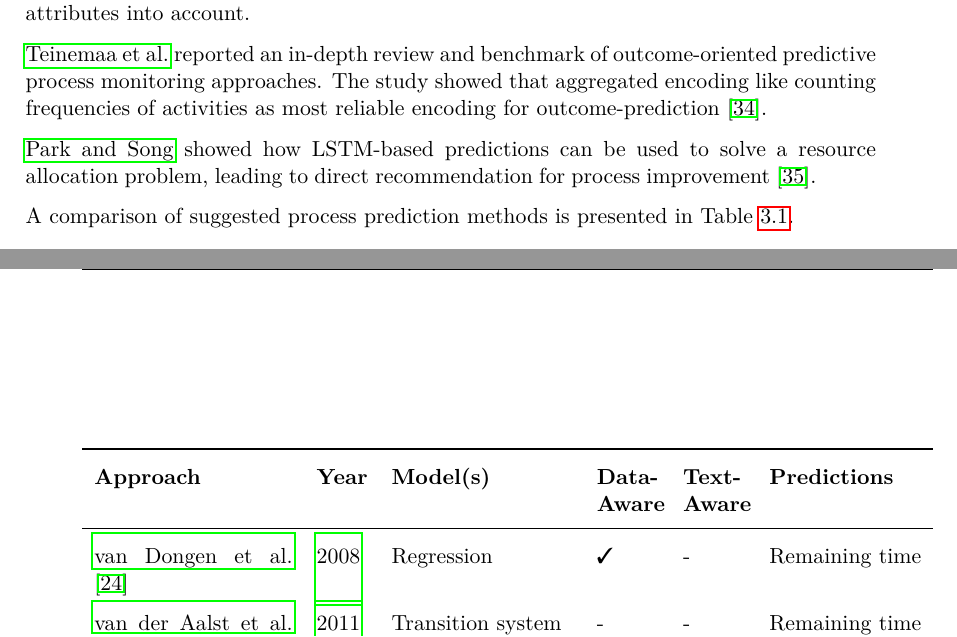
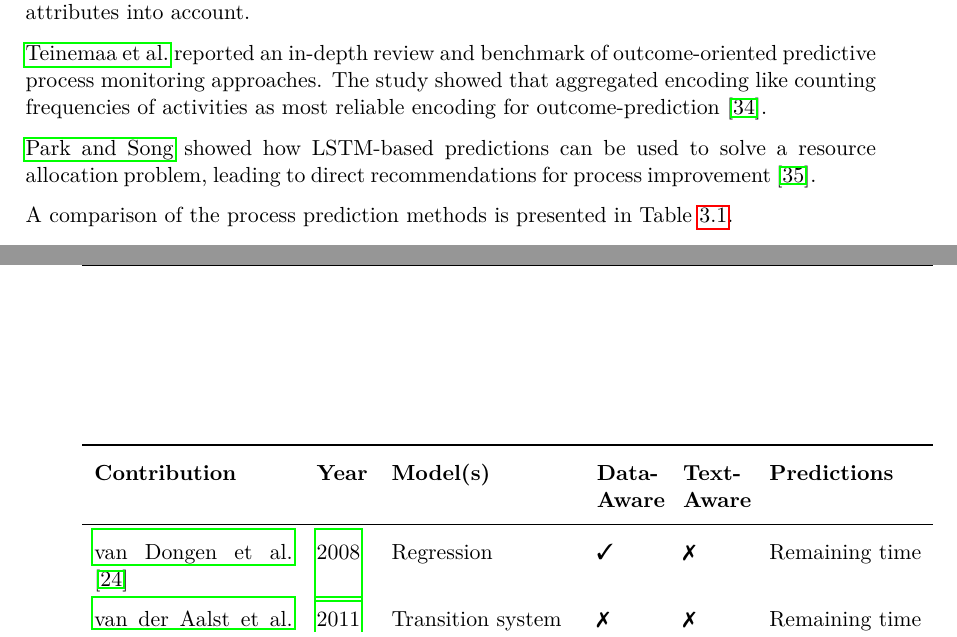
Before and after one commit to davidgeorgi/thesis, a LaTeX thesis (thesis/main.tex, which reads thesis/chapters/related_work.tex): two parts of pages 14 and 15 of 30, joined at a grey line, cut so that both start at the same text. Compiled offline with pdfLaTeX.

Commit message:
Minor optimizations for chapter 3

```diff
--- a/thesis/chapters/related_work.tex
+++ b/thesis/chapters/related_work.tex
@@ -35,39 +35,40 @@ Furthermore, they enhance the approach in  \cite{DBLP:journals/is/AalstSS11} by
 \citeauthor{DBLP:journals/tkdd/TeinemaaDRM19} reported an in-depth review and benchmark of outcome-oriented predictive process monitoring approaches.
 The study showed that aggregated encoding like counting frequencies of activities as most reliable encoding for outcome-prediction \cite{DBLP:journals/tkdd/TeinemaaDRM19}.
 
-\citeauthor{DBLP:conf/icpm/ParkS19} showed how LSTM-based predictions can be used to solve a resource allocation problem, leading to direct recommendation for process improvement \cite{DBLP:conf/icpm/ParkS19}.
+\citeauthor{DBLP:conf/icpm/ParkS19} showed how LSTM-based predictions can be used to solve a resource allocation problem, leading to direct recommendations for process improvement \cite{DBLP:conf/icpm/ParkS19}.
 
-A comparison of suggested process prediction methods is presented in Table \ref{tab:preliminaries}.
+A comparison of the process prediction methods is presented in Table \ref{tab:preliminaries}.
+
 
 \begin{table}[]
 	\renewcommand{\arraystretch}{1.5}
 	\begin{tabularx}{\textwidth}{p{3.5cm} l p{3.2cm} p{1.1cm} p{1.1cm} p{3cm}}
 
 		\toprule
-		\textbf{Approach} & \textbf{Year} & \textbf{Model(s)}  & \textbf{Data-Aware} &  \textbf{Text-Aware} & \textbf{Predictions} \\ \midrule
-		 \Citeauthor{DBLP:conf/otm/DongenCA08} \cite{DBLP:conf/otm/DongenCA08}& \citeyear{DBLP:conf/otm/DongenCA08} & Regression  & \checkmark & - & Remaining time\\
+		\textbf{Contribution} & \textbf{Year} & \textbf{Model(s)}  & \textbf{Data-Aware} &  \textbf{Text-Aware} & \textbf{Predictions} \\ \midrule
+		 \Citeauthor{DBLP:conf/otm/DongenCA08} \cite{DBLP:conf/otm/DongenCA08}& \citeyear{DBLP:conf/otm/DongenCA08} & Regression  & \checkmark & \xmark& Remaining time\\
 
 		 \Citeauthor{DBLP:journals/is/AalstSS11} \cite{DBLP:journals/is/AalstSS11}&  \citeyear{DBLP:journals/is/AalstSS11}& Transition system
-		   & - & - & Remaining time \\
+		   & \xmark & \xmark & Remaining time \\
 
-		 \citeauthor{DBLP:conf/colcom/PandeyNC11} \cite{DBLP:conf/colcom/PandeyNC11} & \citeyear{DBLP:conf/colcom/PandeyNC11} & Hidden Markov & - & - & Remaining time \\
+		 \citeauthor{DBLP:conf/colcom/PandeyNC11} \cite{DBLP:conf/colcom/PandeyNC11} & \citeyear{DBLP:conf/colcom/PandeyNC11} & Hidden Markov & \xmark & \xmark & Remaining time \\
 
-		 \citeauthor{DBLP:conf/icsoc/Rogge-SoltiW13} \cite{DBLP:conf/icsoc/Rogge-SoltiW13} & \citeyear{DBLP:conf/icsoc/Rogge-SoltiW13} &Stochastic Petri Net &- & -& Remaining time\\
+		 \citeauthor{DBLP:conf/icsoc/Rogge-SoltiW13} \cite{DBLP:conf/icsoc/Rogge-SoltiW13} & \citeyear{DBLP:conf/icsoc/Rogge-SoltiW13} &Stochastic Petri Net & \xmark & \xmark & Remaining time\\
 
-		 \citeauthor{DBLP:conf/dis/CeciLFCM14} \cite{DBLP:conf/dis/CeciLFCM14} & \citeyear{DBLP:conf/dis/CeciLFCM14} & Sequence Tree \newline Decision Tree& \checkmark & - & Next activity \newline Remaining time \\
+		 \citeauthor{DBLP:conf/dis/CeciLFCM14} \cite{DBLP:conf/dis/CeciLFCM14} & \citeyear{DBLP:conf/dis/CeciLFCM14} & Sequence Tree \newline Decision Tree& \checkmark & \xmark & Next activity \newline Remaining time \\
 
 		 \citeauthor{DBLP:conf/bpm/TeinemaaDMF16}  \cite{DBLP:conf/bpm/TeinemaaDMF16} &  \citeyear{DBLP:conf/bpm/TeinemaaDMF16} & Random Forest \newline Logistic regression & \checkmark & \checkmark & Case outcome \\
 
-		 \citeauthor{ DBLP:conf/bpm/EvermannRF16} \cite{ DBLP:conf/bpm/EvermannRF16} &  \citeyear{ DBLP:conf/bpm/EvermannRF16}& LSTM & - & - & Next activity \\
+		 \citeauthor{ DBLP:conf/bpm/EvermannRF16} \cite{ DBLP:conf/bpm/EvermannRF16} &  \citeyear{ DBLP:conf/bpm/EvermannRF16}& LSTM & \xmark & \xmark & Next activity \\
 
-		 \citeauthor{DBLP:conf/caise/TaxVRD17} \cite{DBLP:conf/caise/TaxVRD17} & \citeyear{DBLP:conf/caise/TaxVRD17} & LSTM & - & - & Next activity \newline Future path \newline Next event time \newline Remaining time\\
-		 \citeauthor{DBLP:conf/ssci/NavarinVPS17} \cite{DBLP:conf/ssci/NavarinVPS17} &  \citeyear{DBLP:conf/ssci/NavarinVPS17}&  LSTM & \checkmark  &- & Remaining time\\
+		 \citeauthor{DBLP:conf/caise/TaxVRD17} \cite{DBLP:conf/caise/TaxVRD17} & \citeyear{DBLP:conf/caise/TaxVRD17} & LSTM & \xmark & \xmark & Next activity \newline Future path \newline Next event time \newline Remaining time\\
+		 \citeauthor{DBLP:conf/ssci/NavarinVPS17} \cite{DBLP:conf/ssci/NavarinVPS17} &  \citeyear{DBLP:conf/ssci/NavarinVPS17}&  LSTM & \checkmark  & \xmark & Remaining time\\
 
-		 \citeauthor{DBLP:journals/computing/PolatoSBL18} \cite{DBLP:journals/computing/PolatoSBL18}&  \citeyear{DBLP:journals/computing/PolatoSBL18} &  Transition system \newline SVR \newline Naive Bayes &  \checkmark & - & Next activity  \newline Future path \newline Remaining time \\
+		 \citeauthor{DBLP:journals/computing/PolatoSBL18} \cite{DBLP:journals/computing/PolatoSBL18}&  \citeyear{DBLP:journals/computing/PolatoSBL18} &  Transition system \newline SVR \newline Naive Bayes &  \checkmark & \xmark & Next activity  \newline Future path \newline Remaining time \\
 
-		 \citeauthor{DBLP:conf/icpm/ParkS19} \cite{DBLP:conf/icpm/ParkS19} & \citeyear{DBLP:conf/icpm/ParkS19} & LSTM & \checkmark & - &Next activity \newline Next event time  \\
+		 \citeauthor{DBLP:conf/icpm/ParkS19} \cite{DBLP:conf/icpm/ParkS19} & \citeyear{DBLP:conf/icpm/ParkS19} & LSTM & \checkmark & \xmark &Next activity \newline Next event time  \\
 
-		 This approach &  2020 &  LSTM & \checkmark & \checkmark &  Next activity \newline Future path \newline Next event time  \newline Remaining time \newline Case outcome
+		 This contribution &  2020 &  LSTM & \checkmark & \checkmark &  Next activity \newline Future path \newline Next event time  \newline Remaining time \newline Case outcome
 	 	\\ \bottomrule
 	\end{tabularx}
 	\caption{Comparison  of process prediction methods.}
```
Also changed, not shown: thesis/chapters/related_work.tex (14 more changed lines).
